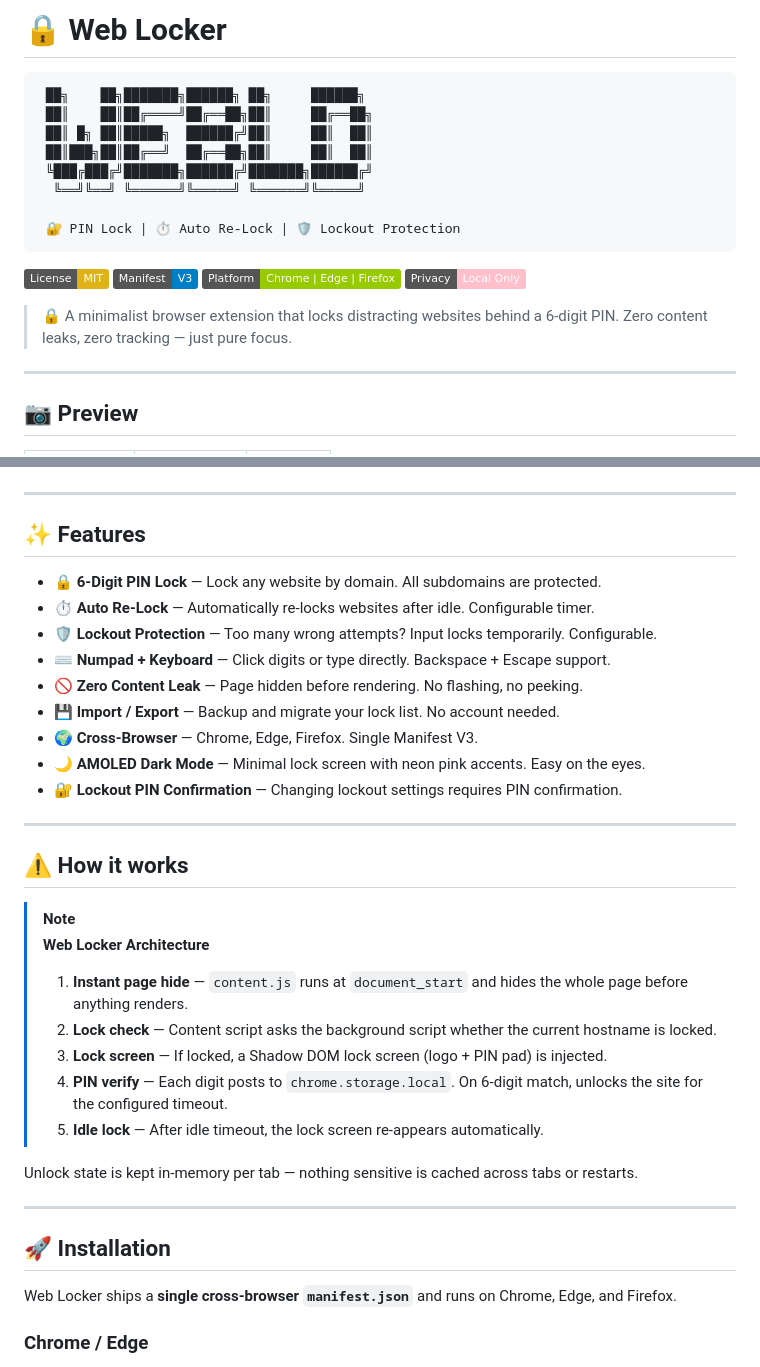
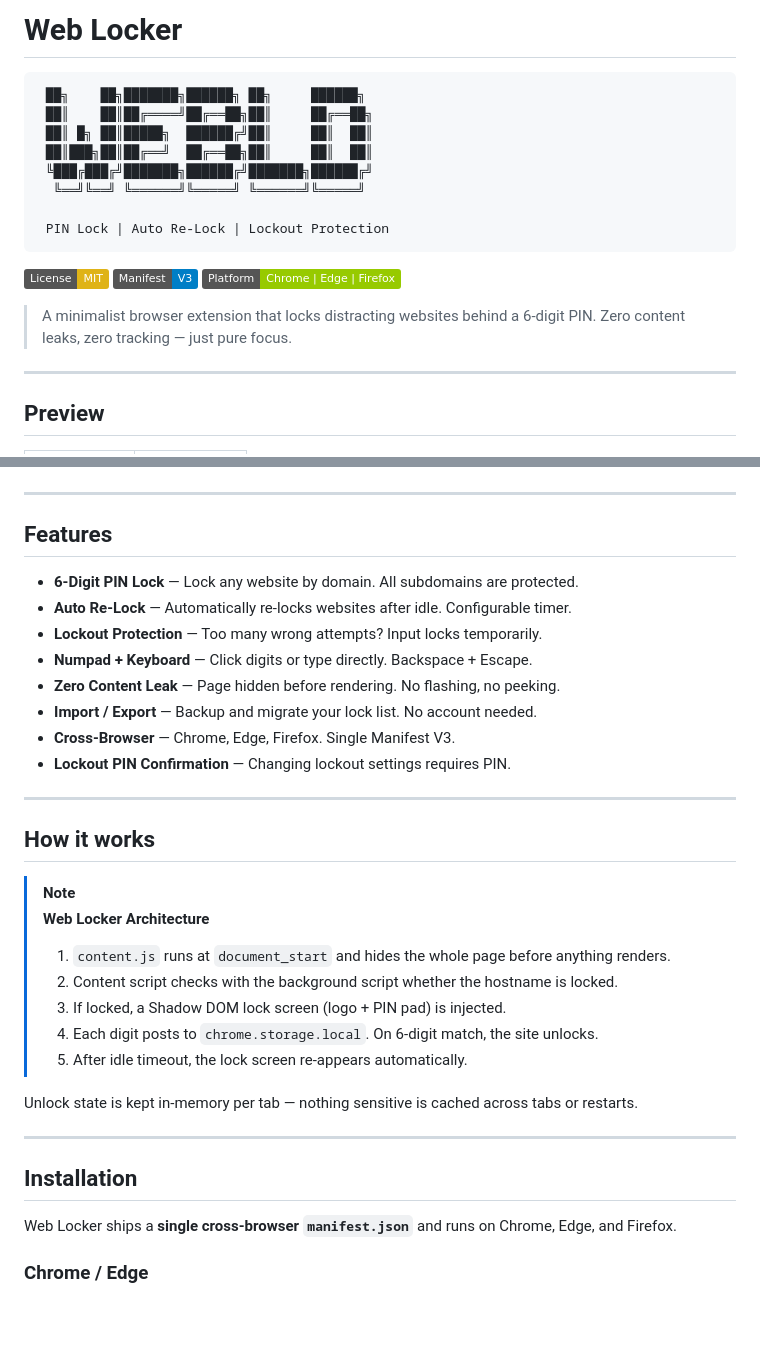
Before and after one commit to fazza-abiyyu/Web-Locker, a Markdown page: README.md, 2 parts joined by grey strips. GitHub-like rendering; badges without logos; blank space fills up the shorter version.

Commit message:
refactor: remove excessive icons/emojis from README

````diff
--- a/README.md
+++ b/README.md
@@ -1,4 +1,4 @@
-# 🔒 Web Locker
+# Web Locker
 
 ```
  ██╗    ██╗███████╗██████╗ ██╗     ██████╗
@@ -8,17 +8,16 @@
  ╚███╔███╔╝███████╗██████╔╝███████╗██████╔╝
   ╚══╝╚══╝ ╚══════╝╚═════╝ ╚══════╝╚═════╝
 
- 🔐 PIN Lock | ⏱️ Auto Re-Lock | 🛡️ Lockout Protection
+ PIN Lock | Auto Re-Lock | Lockout Protection
 ```
 
 [![License: MIT](https://img.shields.io/badge/License-MIT-yellow.svg)](./LICENSE)
 ![Manifest](https://img.shields.io/badge/Manifest-V3-blue)
 ![Platform](https://img.shields.io/badge/Platform-Chrome%20%7C%20Edge%20%7C%20Firefox-green)
-![Privacy](https://img.shields.io/badge/Privacy-Local%20Only-pink)
 
-> 🔒 A minimalist browser extension that locks distracting websites behind a 6-digit PIN. Zero content leaks, zero tracking — just pure focus.
+> A minimalist browser extension that locks distracting websites behind a 6-digit PIN. Zero content leaks, zero tracking — just pure focus.
 
 ---
 
-## 📷 Preview
+## Preview
 
@@ -28,36 +27,35 @@
 
 ---
 
-## ✨ Features
+## Features
 
-- 🔒 **6-Digit PIN Lock** — Lock any website by domain. All subdomains are protected.
-- ⏱️ **Auto Re-Lock** — Automatically re-locks websites after idle. Configurable timer.
-- 🛡️ **Lockout Protection** — Too many wrong attempts? Input locks temporarily. Configurable.
-- ⌨️ **Numpad + Keyboard** — Click digits or type directly. Backspace + Escape support.
-- 🚫 **Zero Content Leak** — Page hidden before rendering. No flashing, no peeking.
-- 💾 **Import / Export** — Backup and migrate your lock list. No account needed.
-- 🌍 **Cross-Browser** — Chrome, Edge, Firefox. Single Manifest V3.
-- 🌙 **AMOLED Dark Mode** — Minimal lock screen with neon pink accents. Easy on the eyes.
-- 🔐 **Lockout PIN Confirmation** — Changing lockout settings requires PIN confirmation.
+- **6-Digit PIN Lock** — Lock any website by domain. All subdomains are protected.
+- **Auto Re-Lock** — Automatically re-locks websites after idle. Configurable timer.
+- **Lockout Protection** — Too many wrong attempts? Input locks temporarily.
+- **Numpad + Keyboard** — Click digits or type directly. Backspace + Escape.
+- **Zero Content Leak** — Page hidden before rendering. No flashing, no peeking.
+- **Import / Export** — Backup and migrate your lock list. No account needed.
+- **Cross-Browser** — Chrome, Edge, Firefox. Single Manifest V3.
+- **Lockout PIN Confirmation** — Changing lockout settings requires PIN.
 
 ---
 
-## ⚠️ How it works
+## How it works
 
 > [!NOTE]
 > **Web Locker Architecture**
 >
-> 1. **Instant page hide** — `content.js` runs at `document_start` and hides the whole page before anything renders.
-> 2. **Lock check** — Content script asks the background script whether the current hostname is locked.
-> 3. **Lock screen** — If locked, a Shadow DOM lock screen (logo + PIN pad) is injected.
-> 4. **PIN verify** — Each digit posts to `chrome.storage.local`. On 6-digit match, unlocks the site for the configured timeout.
-> 5. **Idle lock** — After idle timeout, the lock screen re-appears automatically.
+> 1. `content.js` runs at `document_start` and hides the whole page before anything renders.
+> 2. Content script checks with the background script whether the hostname is locked.
+> 3. If locked, a Shadow DOM lock screen (logo + PIN pad) is injected.
+> 4. Each digit posts to `chrome.storage.local`. On 6-digit match, the site unlocks.
+> 5. After idle timeout, the lock screen re-appears automatically.
 
 Unlock state is kept in-memory per tab — nothing sensitive is cached across tabs or restarts.
 
 ---
 
-## 🚀 Installation
+## Installation
 
 Web Locker ships a **single cross-browser `manifest.json`** and runs on Chrome, Edge, and Firefox.
 
````
Also changed, not shown: other parts of README.md (+19 -19 lines).
